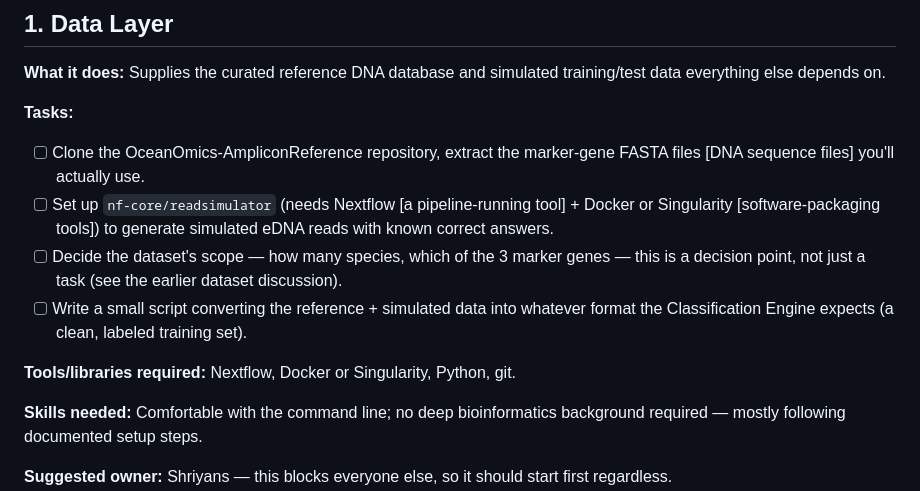
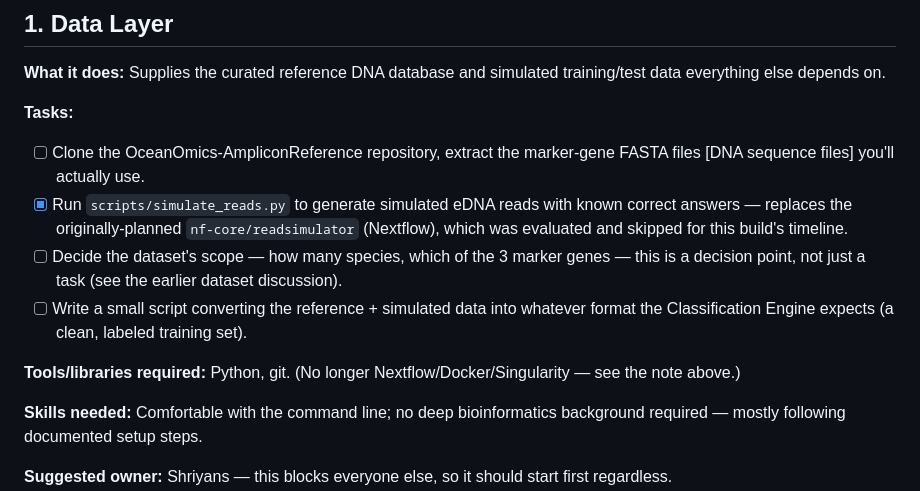
Before and after one commit to ShriyansBharuka/eDNA, a Markdown page: docs/task-breakdown.md, the part around the change. Drawn GitHub-style.

```diff
--- a/docs/task-breakdown.md
+++ b/docs/task-breakdown.md
@@ -25,11 +25,11 @@ At the end there's a proposed task-to-person split across your 6 team members.
 
 **Tasks:**
 - [ ] Clone the OceanOmics-AmpliconReference repository, extract the marker-gene FASTA files [DNA sequence files] you'll actually use.
-- [ ] Set up `nf-core/readsimulator` (needs Nextflow [a pipeline-running tool] + Docker or Singularity [software-packaging tools]) to generate simulated eDNA reads with known correct answers.
+- [x] Run `scripts/simulate_reads.py` to generate simulated eDNA reads with known correct answers — replaces the originally-planned `nf-core/readsimulator` (Nextflow), which was evaluated and skipped for this build's timeline.
 - [ ] Decide the dataset's scope — how many species, which of the 3 marker genes — this is a decision point, not just a task (see the earlier dataset discussion).
 - [ ] Write a small script converting the reference + simulated data into whatever format the Classification Engine expects (a clean, labeled training set).
 
-**Tools/libraries required:** Nextflow, Docker or Singularity, Python, git.
+**Tools/libraries required:** Python, git. (No longer Nextflow/Docker/Singularity — see the note above.)
 
 **Skills needed:** Comfortable with the command line; no deep bioinformatics background required — mostly following documented setup steps.
 
```
Also changed, not shown: docs/roadmap.md (+6 -2 lines).
